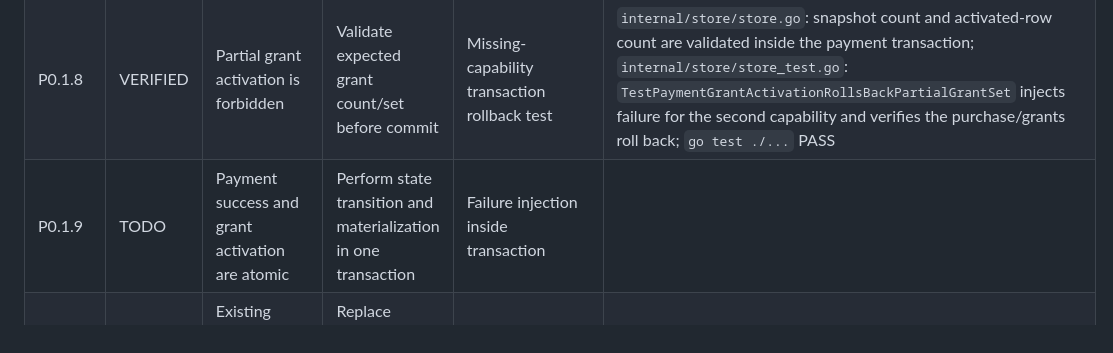
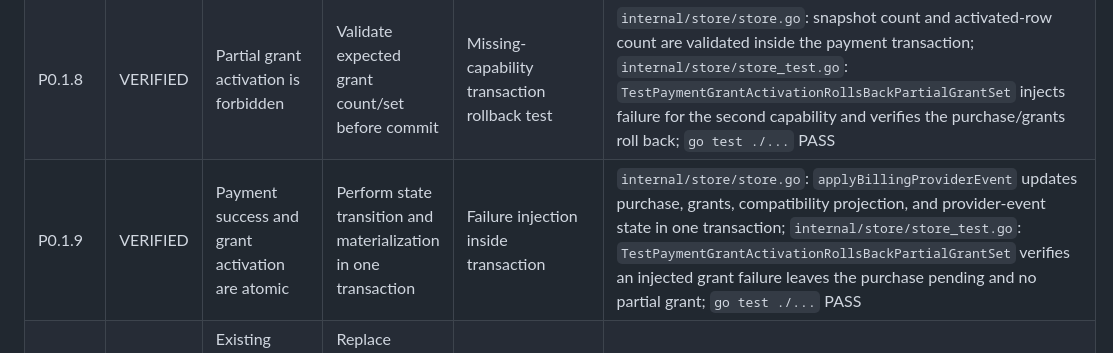
Before and after one commit to eugen252009/tparun, a Markdown page: TODO.md, the part around the change. Rendered like a GitHub page.

Commit message:
docs: verify payment activation atomicity

```diff
--- a/TODO.md
+++ b/TODO.md
@@ -48,7 +48,7 @@ A checklist entry should only be marked `VERIFIED` if the evidence demonstrates
 | P0.1.6  | VERIFIED | Purchased offer identity must be preserved                                          | Persist and materialize exact `offer_id`                                | Purchase/grant assertion                     | `internal/store/store.go`: purchase `plan_code` is persisted and activation materializes it as grant `offer_id`; `internal/store/store_test.go`: `TestPurchaseGrantSnapshotIsPersistedAndActivatesExactTerms` asserts `grant.OfferID == purchase.PlanCode`; `go test ./...` PASS |
 | P0.1.7  | VERIFIED | Purchased cadence must be preserved                                                 | Persist and materialize exact cadence                                   | Monthly/annual tests                         | `internal/store/store.go`: `purchase_grant_snapshots.period_cadence` is persisted and materialized into grants; `internal/store/store_test.go`: `TestPurchaseGrantSnapshotIsPersistedAndActivatesExactTerms` asserts monthly cadence; `TestPurchaseGrantSnapshotsAreScopedToPurchase` asserts distinct monthly/annual cadence; `go test ./...` PASS |
 | P0.1.8  | VERIFIED | Partial grant activation is forbidden                                               | Validate expected grant count/set before commit                         | Missing-capability transaction rollback test | `internal/store/store.go`: snapshot count and activated-row count are validated inside the payment transaction; `internal/store/store_test.go`: `TestPaymentGrantActivationRollsBackPartialGrantSet` injects failure for the second capability and verifies the purchase/grants roll back; `go test ./...` PASS |
-| P0.1.9  | TODO   | Payment success and grant activation are atomic                                     | Perform state transition and materialization in one transaction         | Failure injection inside transaction         |          |
+| P0.1.9  | VERIFIED | Payment success and grant activation are atomic                                     | Perform state transition and materialization in one transaction         | Failure injection inside transaction         | `internal/store/store.go`: `applyBillingProviderEvent` updates purchase, grants, compatibility projection, and provider-event state in one transaction; `internal/store/store_test.go`: `TestPaymentGrantActivationRollsBackPartialGrantSet` verifies an injected grant failure leaves the purchase pending and no partial grant; `go test ./...` PASS |
 | P0.1.10 | TODO   | Existing Standard/Pro state cannot leak into a Nano purchase                        | Replace inherited state with exact purchased snapshot semantics         | Legacy Standard/Pro → Nano test              |          |
 
 ---
```
